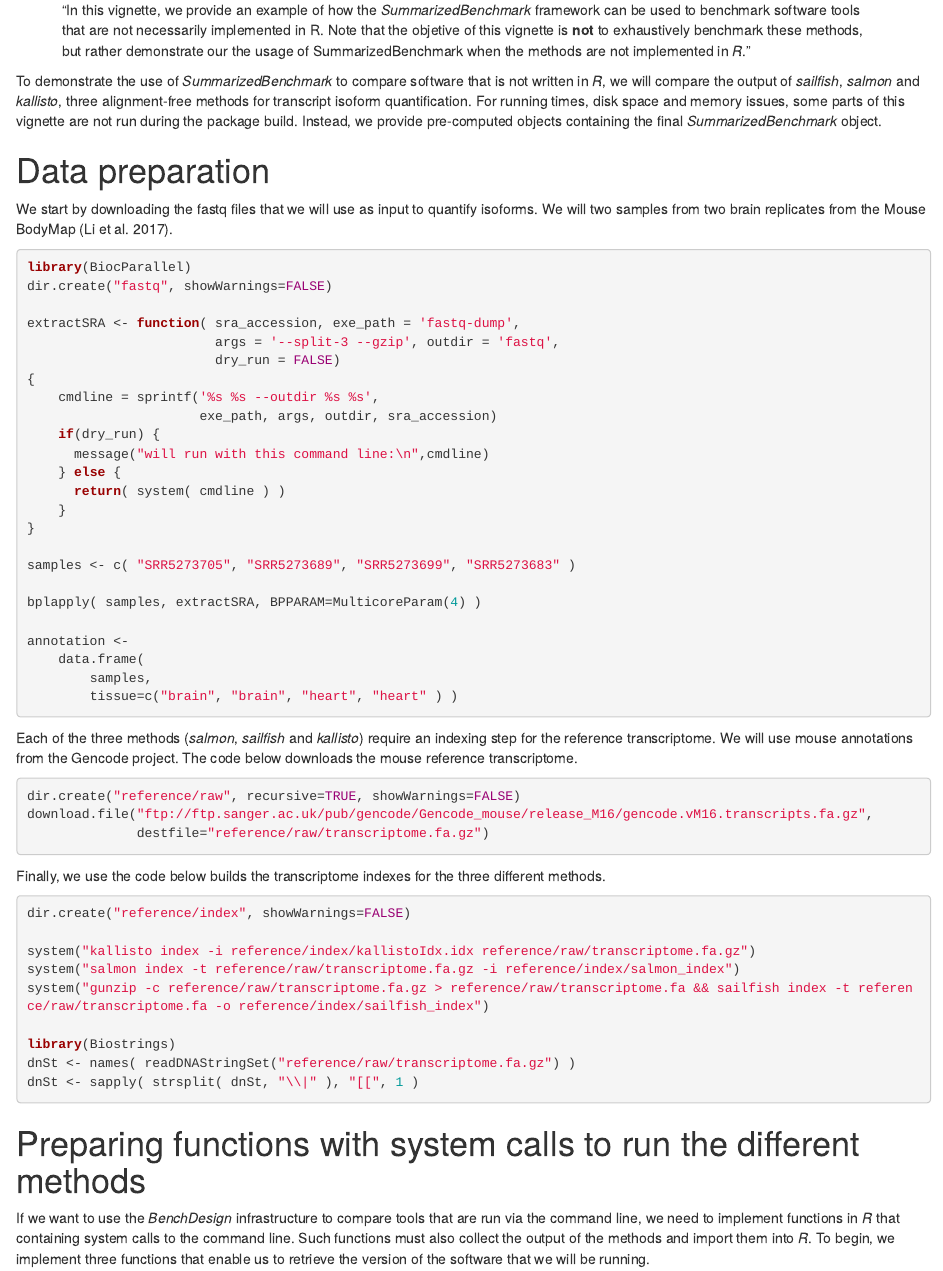
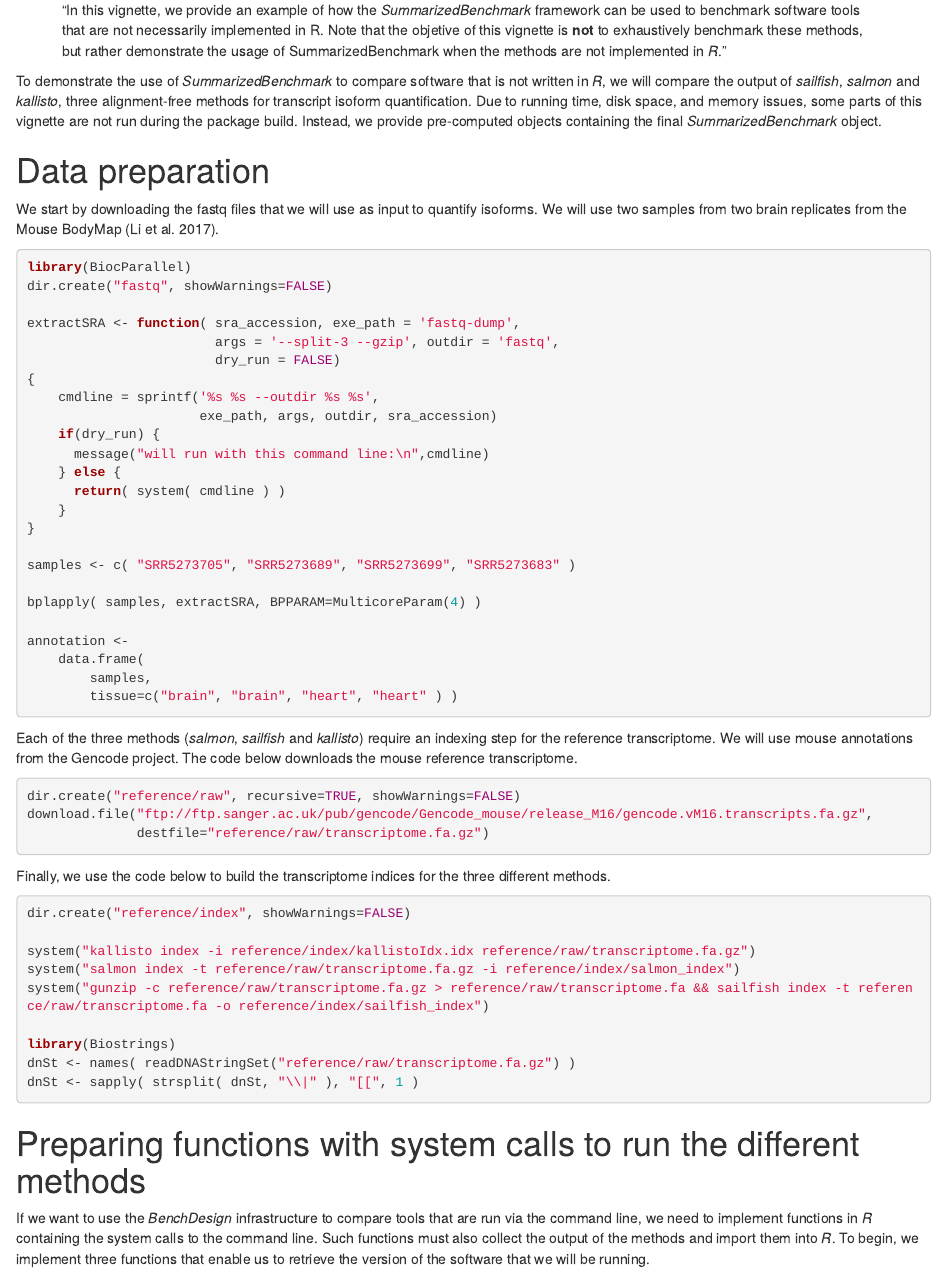
Before and after one commit to areyesq89/SummarizedBenchmark, an R Markdown document (vignettes/QuantificationBenchmark.Rmd): the page in a window 1100 px wide, from 160 px down. Rendered offline with R 4.5, knitr and Pandoc, with nearby package versions; drawn as R Markdown's standard HTML page in place of the format the file asks for; some code elsewhere in the file could not run offline; common packages that the code uses without loading them are loaded.

Commit message:
Fix some wording in quant vignette

````diff
--- a/vignettes/QuantificationBenchmark.Rmd
+++ b/vignettes/QuantificationBenchmark.Rmd
@@ -1,10 +1,10 @@
 ---
-title: "Benchmarking software not written in R"
-author: "Patrick K. Kimes, Alejandro Reyes"
+title: "Benchmarking Software Not Written in R"
+author: "Alejandro Reyes, Patrick K. Kimes"
 date: "`r BiocStyle::doc_date()`"
 package: "`r BiocStyle::pkg_ver('SummarizedBenchmark')`"
 abstract: >
-  "In this vignette, we provide an example of how the *SummarizedBenchmark* framework can be used to benchmark software tools that are not necessarily implemented in R. Note that the objetive of this vignette is **not** to exhaustively benchmark these methods, but rather demonstrate our the usage of SummarizedBenchmark when the methods are not implemented in *R*."
+  "In this vignette, we provide an example of how the *SummarizedBenchmark* framework can be used to benchmark software tools that are not necessarily implemented in R. Note that the objetive of this vignette is **not** to exhaustively benchmark these methods, but rather demonstrate the usage of SummarizedBenchmark when the methods are not implemented in *R*."
 output:
   BiocStyle::html_document:
     highlight: pygments
@@ -12,18 +12,18 @@ output:
     fig_width: 5
 bibliography: library.bib
 vignette: >
-  %\VignetteIndexEntry{Benchmarking with SummarizedBenchmark}
+  %\VignetteIndexEntry{Case Study: Benchmarking Software Not Written in R}
   %\VignetteEncoding{UTF-8}
   %\VignetteEngine{knitr::rmarkdown}
 editor_options:
   chunk_output_type: console
 ---
 
-To demonstrate the use of *SummarizedBenchmark* to compare software that is not written in *R*, we will compare the output of *sailfish*, *salmon* and *kallisto*, three alignment-free methods for transcript isoform quantification. For running times, disk space and memory issues, some parts of this vignette are not run during the package build. Instead, we provide pre-computed objects containing the final *SummarizedBenchmark* object.
+To demonstrate the use of *SummarizedBenchmark* to compare software that is not written in *R*, we will compare the output of *sailfish*, *salmon* and *kallisto*, three alignment-free methods for transcript isoform quantification. Due to running time, disk space, and memory issues, some parts of this vignette are not run during the package build. Instead, we provide pre-computed objects containing the final *SummarizedBenchmark* object.
 
 # Data preparation
 
-We start by downloading the fastq files that we will use as input to quantify isoforms. We will two samples from two brain replicates from the Mouse BodyMap [@Li_2017].
+We start by downloading the fastq files that we will use as input to quantify isoforms. We will use two samples from two brain replicates from the Mouse BodyMap [@Li_2017].
 
 ```{r experimentPrep, eval=FALSE}
 
@@ -62,7 +62,7 @@ download.file("ftp://ftp.sanger.ac.uk/pub/gencode/Gencode_mouse/release_M16/genc
               destfile="reference/raw/transcriptome.fa.gz")
 ```
 
-Finally, we use the code below builds the transcriptome indexes for the three different methods.
+Finally, we use the code below to build the transcriptome indices for the three different methods.
 
 ```{r indexBuild, eval=FALSE}
 
@@ -80,7 +80,7 @@
 
 # Preparing functions with system calls to run the different methods
 
-If we want to use the *BenchDesign* infrastructure to compare tools that are run via the command line, we need to implement functions in *R* that containing system calls to the command line. Such functions must also collect the output of the methods and import them into *R*. To begin, we implement three functions that enable us to retrieve the version of the software that we will be running.
+If we want to use the *BenchDesign* infrastructure to compare tools that are run via the command line, we need to implement functions in *R* containing the system calls to the command line. Such functions must also collect the output of the methods and import them into *R*. To begin, we implement three functions that enable us to retrieve the version of the software that we will be running.
 
 ```{r versions, eval=FALSE}
 
````
Also changed, not shown: vignettes/QuantificationBenchmark.Rmd (12 more changed lines).
